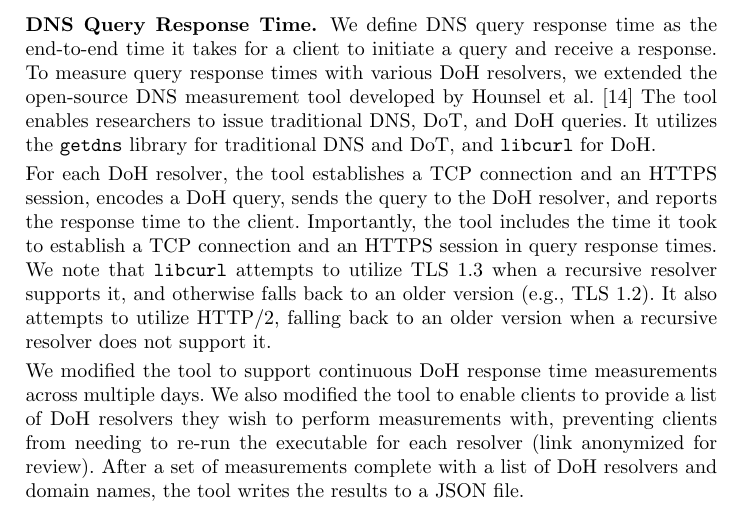
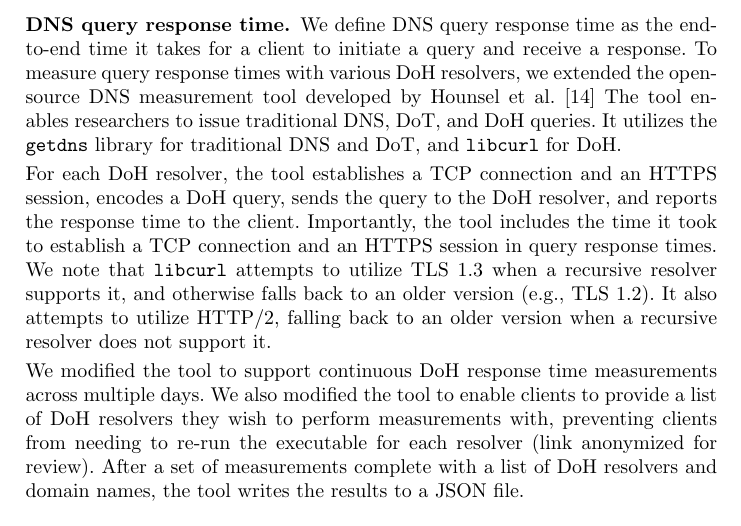
Before and after one commit to noise-lab/dns-measurement, a LaTeX thesis (paper/paper.tex, which reads paper/sections/method.tex): part of page 6 of 17, cut so that both start at the same text. Compiled offline with pdfLaTeX.

Commit message:
capitalization

```diff
--- a/paper/sections/method.tex
+++ b/paper/sections/method.tex
@@ -16,7 +16,7 @@ whether there was a consistent relationship between high query response times
 and network latency.
 
 
-\paragraph{DNS Query Response Time.} We define DNS query response time as the
+\paragraph{DNS query response time.} We define DNS query response time as the
 end-to-end time it takes for a client to initiate a query and receive a
 response.  To measure query response times with various DoH resolvers, we
 extended the open-source DNS measurement tool developed by Hounsel et
```
